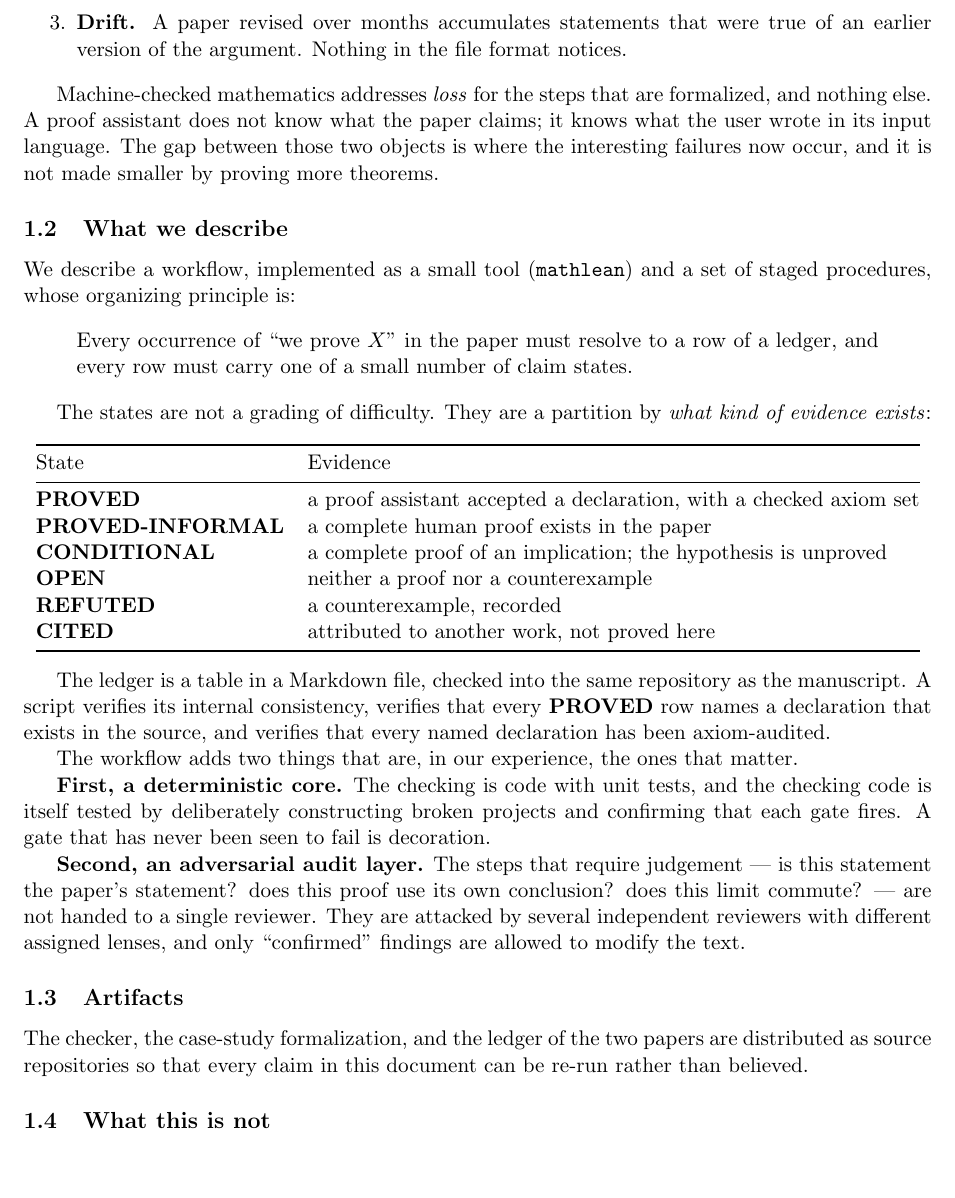
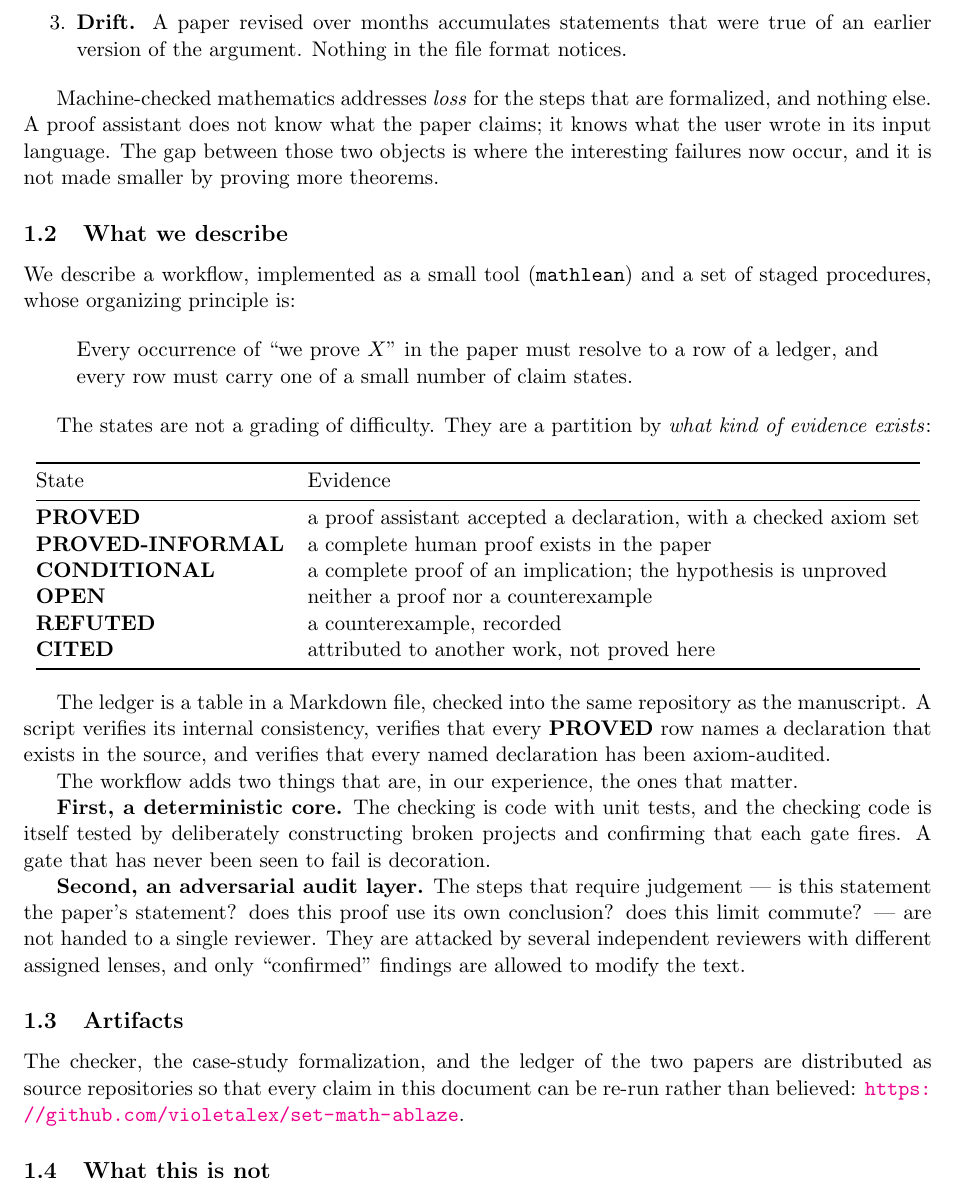
Before and after one commit to violetalex/set-math-ablaze, a LaTeX paper (papers/c-workflow/main.tex): part of page 3 of 12, cut so that both start at the same text, the shorter picture padded with empty space. Compiled offline with pdfLaTeX.

Commit message:
Paper C: name the repository in the artifacts paragraph
Co-Authored-By: Claude Code <noreply@anthropic.com>

```diff
--- a/papers/c-workflow/main.tex
+++ b/papers/c-workflow/main.tex
@@ -140,7 +140,8 @@ lenses, and only ``confirmed'' findings are allowed to modify the text.
 
 The checker, the case-study formalization, and the ledger of the two papers are
 distributed as source repositories so that every claim in this document can be
-re-run rather than believed. % TODO: insert the two repository URLs before submission.
+re-run rather than believed:
+\url{https://github.com/violetalex/set-math-ablaze}.
 
 \subsection{What this is not}
 
```
